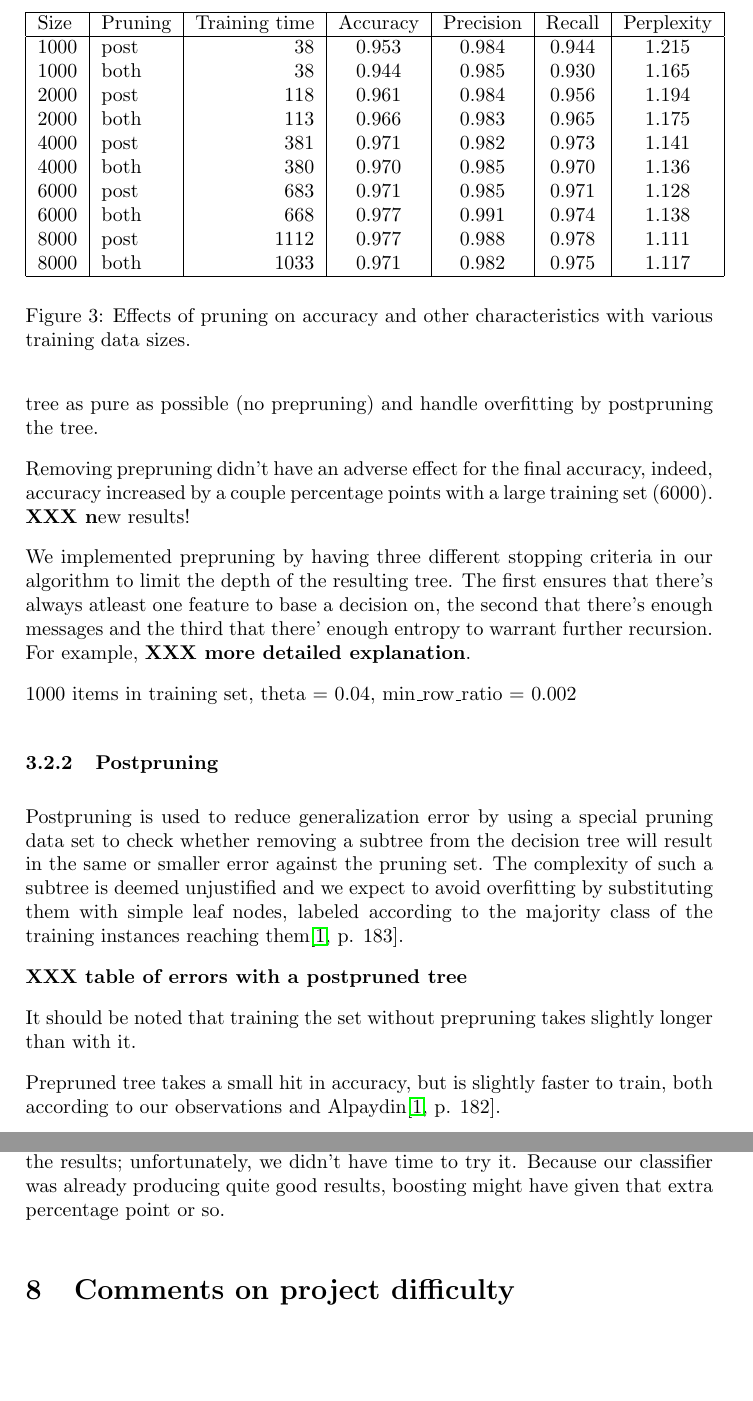
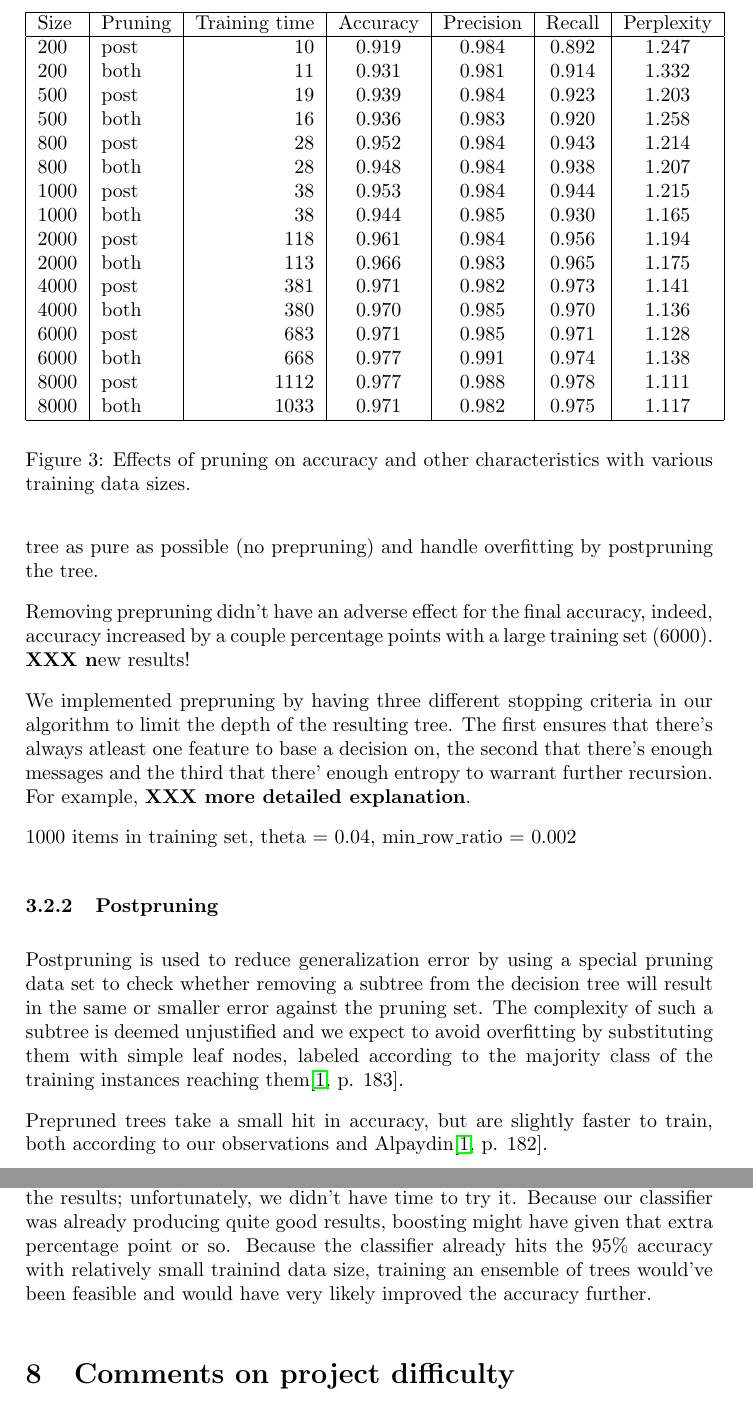
Before and after one commit to sjlehtin/spam-or-ham, a LaTeX document (report.tex): two parts of pages 5 and 10 of 11, joined at a grey line, cut so that both start at the same text, the shorter picture padded with empty space. Compiled offline with pdfLaTeX.

Commit message:
Added data for smaller training data sizes.

```diff
--- a/report.tex
+++ b/report.tex
@@ -206,6 +206,12 @@ a large training set (6000). {\XXX new results!}
 \hline
 Size & Pruning & Training time & Accuracy & Precision & Recall &
 Perplexity \\ \hline
+200 & post & 10 & 0.919 & 0.984 & 0.892 & 1.247 \\
+200 & both & 11 & 0.931 & 0.981 & 0.914 & 1.332 \\
+500 & post & 19 & 0.939 & 0.984 & 0.923 & 1.203 \\
+500 & both & 16 & 0.936 & 0.983 & 0.920 & 1.258 \\
+800 & post & 28 & 0.952 & 0.984 & 0.943 & 1.214 \\
+800 & both & 28 & 0.948 & 0.984 & 0.938 & 1.207 \\
 1000 & post & 38 & 0.953 & 0.984 & 0.944 & 1.215 \\
 1000 & both & 38 & 0.944 & 0.985 & 0.930 & 1.165 \\
 2000 & post & 118 & 0.961 & 0.984 & 0.956 & 1.194 \\
@@ -274,7 +280,6 @@ reaching them\cite[p. 183]{alpaydin2004}.
   \label{fig:prune-both-pruned-6000}
 \end{figure}
 
-\XXX{table of errors with a postpruned tree}
 \begin{figure}[h]
   \centering
   \begin{minipage}[c]{1.0\textwidth}
@@ -285,10 +290,7 @@ reaching them\cite[p. 183]{alpaydin2004}.
   \label{fig:no-pruning-6000}
 \end{figure}
 
-It should be noted that training the set without prepruning takes
-slightly longer than with it.
-
-Prepruned tree takes a small hit in accuracy, but is slightly faster to
+Prepruned trees take a small hit in accuracy, but are slightly faster to
 train, both according to our observations and
 Alpaydin\cite[p. 182]{alpaydin2004}.
 
@@ -378,7 +386,10 @@ It would've been interesting to see how
 boosting\cite[p. 360]{alpaydin2004} would've affected the results;
 unfortunately, we didn't have time to try it.  Because our classifier
 was already producing quite good results, boosting might have given that
-extra percentage point or so.
+extra percentage point or so.  Because the classifier already hits the
+95\% accuracy with relatively small trainind data size, training an
+ensemble of trees would've been feasible and would have very likely
+improved the accuracy further.
 
 \section{Comments on project difficulty}
 
```
Also changed, not shown: report.tex (10 more changed lines).
